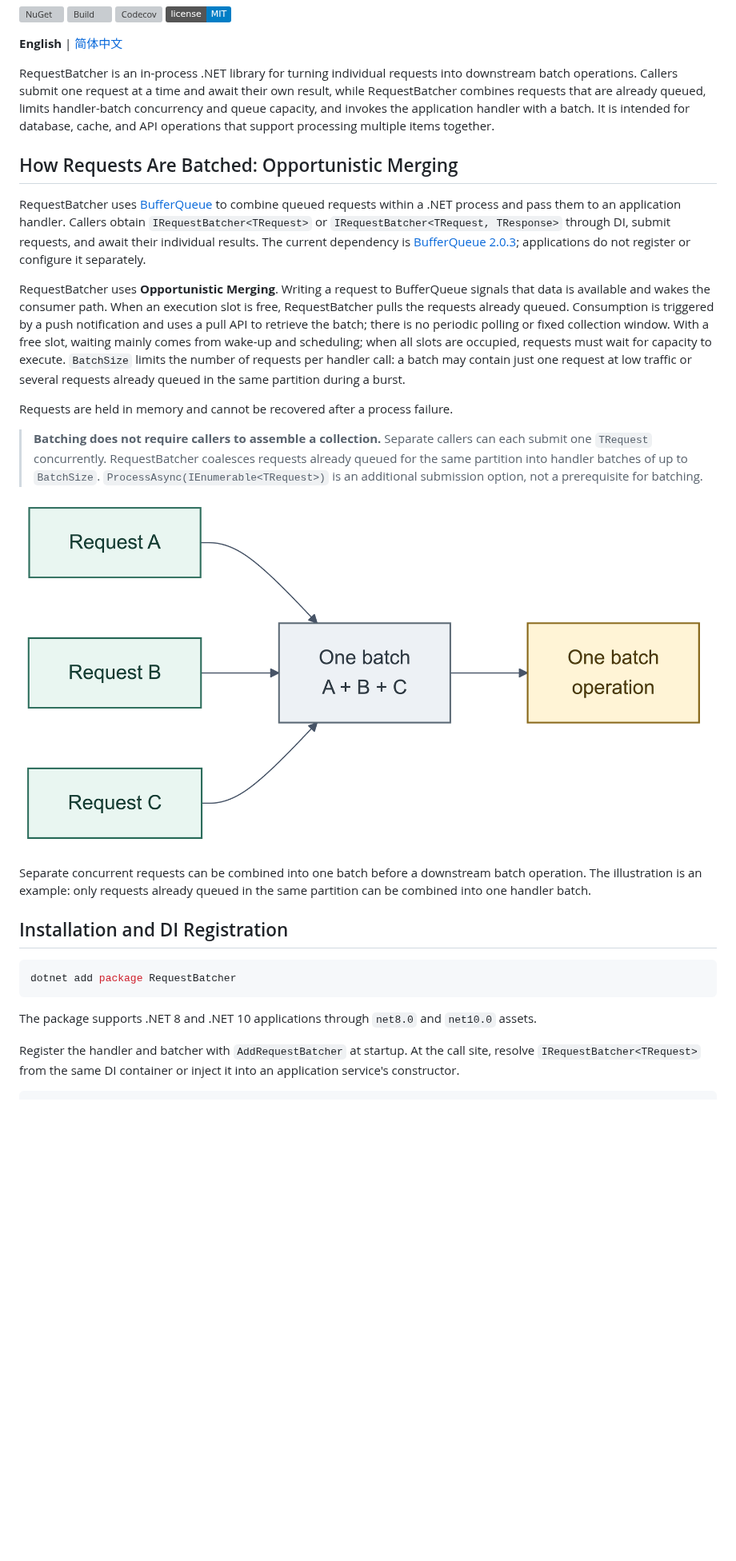
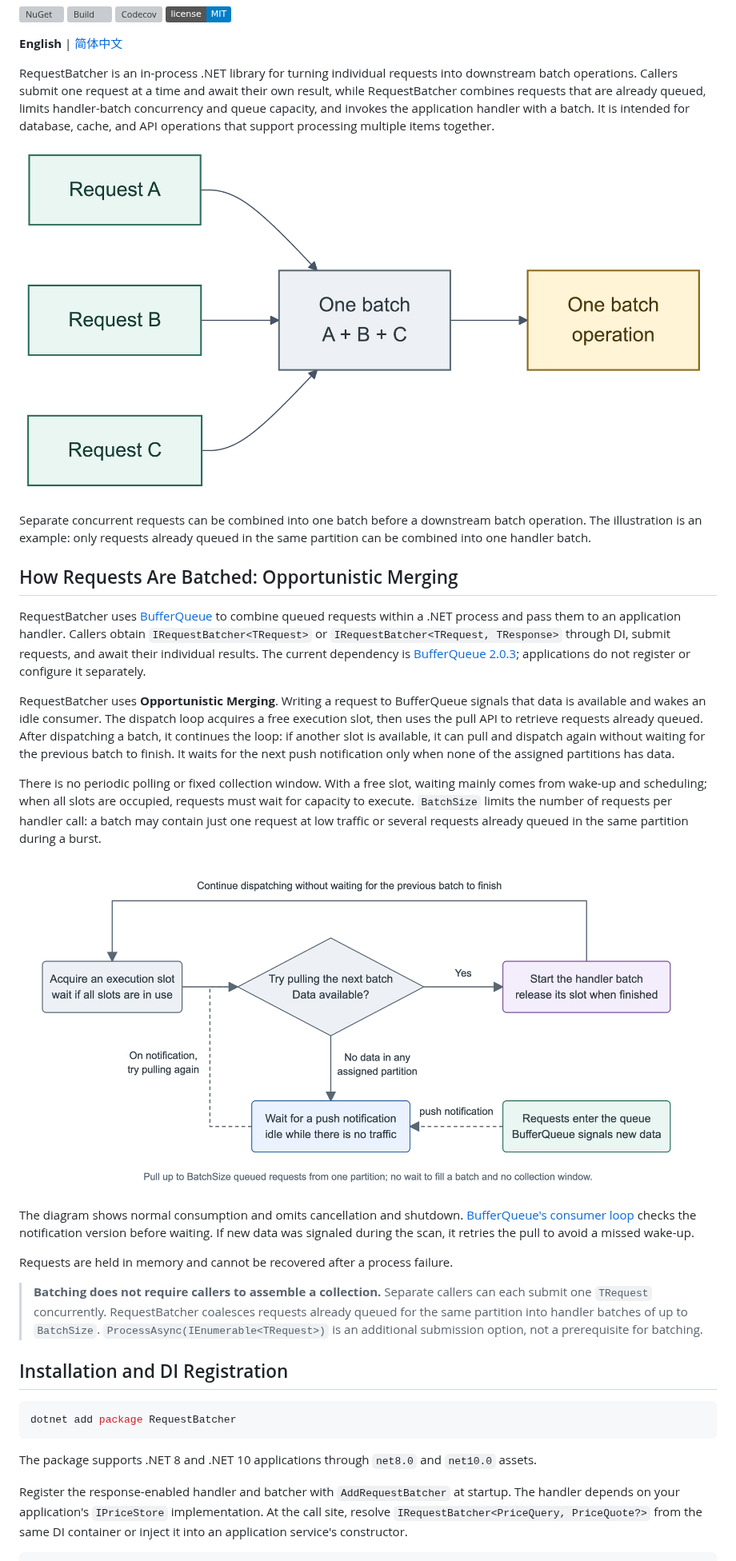
Before and after one commit to eventhorizon-cli/RequestBatcher, a Markdown page: README.md, the part around one of its changes. Shown at 80% size. GitHub-like rendering; pictures changed too: docs/assets/request-batcher-opportunistic-merging.png (added); badges without logos; blank space fills up the shorter version; grey boxes are pictures that could not be loaded.

````diff
--- a/README.md
+++ b/README.md
@@ -12,6 +12,11 @@ submit one request at a time and await their own result, while RequestBatcher co
 limits handler-batch concurrency and queue capacity, and invokes the application handler with a batch. It is intended for
 database, cache, and API operations that support processing multiple items together.
 
+![Request coalescing illustration](docs/assets/request-batcher-request-coalescing.png)
+
+Separate concurrent requests can be combined into one batch before a downstream batch operation. The illustration is
+an example: only requests already queued in the same partition can be combined into one handler batch.
+
 ## How Requests Are Batched: Opportunistic Merging
 
 RequestBatcher uses [BufferQueue](https://github.com/eventhorizon-cli/BufferQueue) to combine queued requests within a
@@ -21,11 +26,21 @@ dependency is [BufferQueue 2.0.3](https://www.nuget.org/packages/BufferQueue/2.0
 configure it separately.
 
 RequestBatcher uses **Opportunistic Merging**. Writing a request to BufferQueue signals that data is available and wakes
-the consumer path. When an execution slot is free, RequestBatcher pulls the requests already queued. Consumption is
-triggered by a push notification and uses a pull API to retrieve the batch; there is no periodic polling or fixed
-collection window. With a free slot, waiting mainly comes from wake-up and scheduling; when all slots are occupied,
-requests must wait for capacity to execute. `BatchSize` limits the number of requests per handler call: a batch may
-contain just one request at low traffic or several requests already queued in the same partition during a burst.
+an idle consumer. The dispatch loop acquires a free execution slot, then uses the pull API to retrieve requests already
+queued. After dispatching a batch, it continues the loop: if another slot is available, it can pull and dispatch again
+without waiting for the previous batch to finish. It waits for the next push notification only when none of the assigned
+partitions has data.
+
+There is no periodic polling or fixed collection window. With a free slot, waiting mainly comes from wake-up and
+scheduling; when all slots are occupied, requests must wait for capacity to execute. `BatchSize` limits the number of
+requests per handler call: a batch may contain just one request at low traffic or several requests already queued in the
+same partition during a burst.
+
+![Opportunistic merging flow](docs/assets/request-batcher-opportunistic-merging.png)
+
+The diagram shows normal consumption and omits cancellation and shutdown. [BufferQueue's consumer loop](https://github.com/eventhorizon-cli/BufferQueue/blob/90c6208f940592f797ab8cf78ad4af88d1163649/src/BufferQueue/BufferPullConsumer.cs#L59)
+checks the notification version before waiting. If new data was signaled during the scan, it retries the pull to avoid a
+missed wake-up.
 
 Requests are held in memory and cannot be recovered after a process failure.
 
@@ -33,11 +48,6 @@ Requests are held in memory and cannot be recovered after a process failure.
 > concurrently. RequestBatcher coalesces requests already queued for the same partition into handler batches of up to
 > `BatchSize`. `ProcessAsync(IEnumerable<TRequest>)` is an additional submission option, not a prerequisite for
 > batching.
-
-![Request coalescing illustration](docs/assets/request-batcher-request-coalescing.png)
-
-Separate concurrent requests can be combined into one batch before a downstream batch operation. The illustration is
-an example: only requests already queued in the same partition can be combined into one handler batch.
 
 ## Installation and DI Registration
 
@@ -47,7 +57,8 @@ dotnet add package RequestBatcher
 
 The package supports .NET 8 and .NET 10 applications through `net8.0` and `net10.0` assets.
 
-Register the handler and batcher with `AddRequestBatcher` at startup. At the call site, resolve
-`IRequestBatcher<TRequest>` from the same DI container or inject it into an application service's constructor.
+Register the response-enabled handler and batcher with `AddRequestBatcher` at startup. The handler depends on your
+application's `IPriceStore` implementation. At the call site, resolve `IRequestBatcher<PriceQuery, PriceQuote?>` from
+the same DI container or inject it into an application service's constructor.
 
 ```csharp
````
Also changed, not shown: other parts of README.md (+14 -12 lines), README.zh-CN.md (+32 -23 lines), src/RequestBatcher/README.md (+37 -19 lines), docs/assets/request-batcher-opportunistic-merging.zh-CN.png (added), 2 other files.
